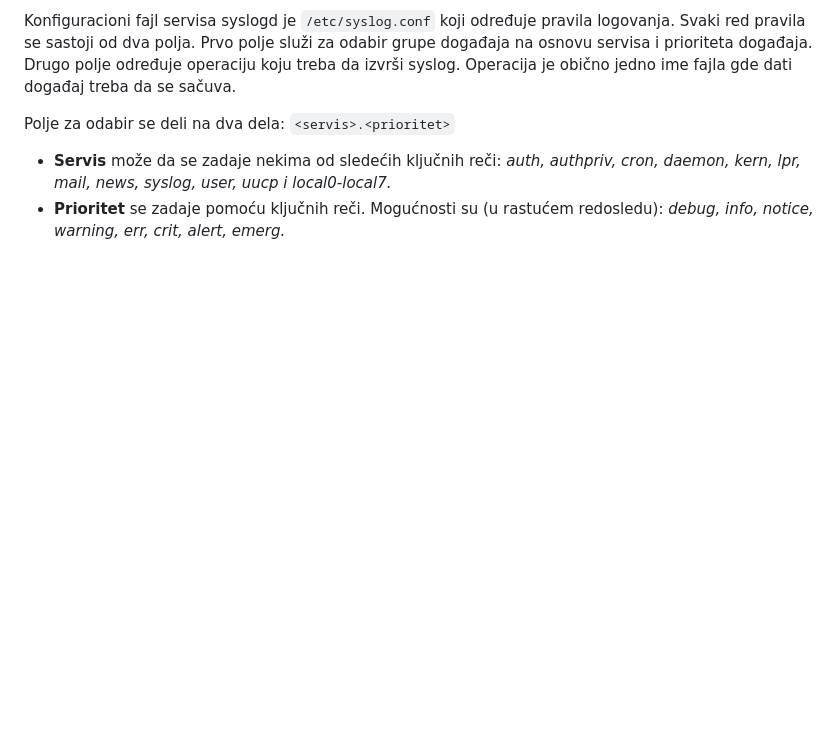
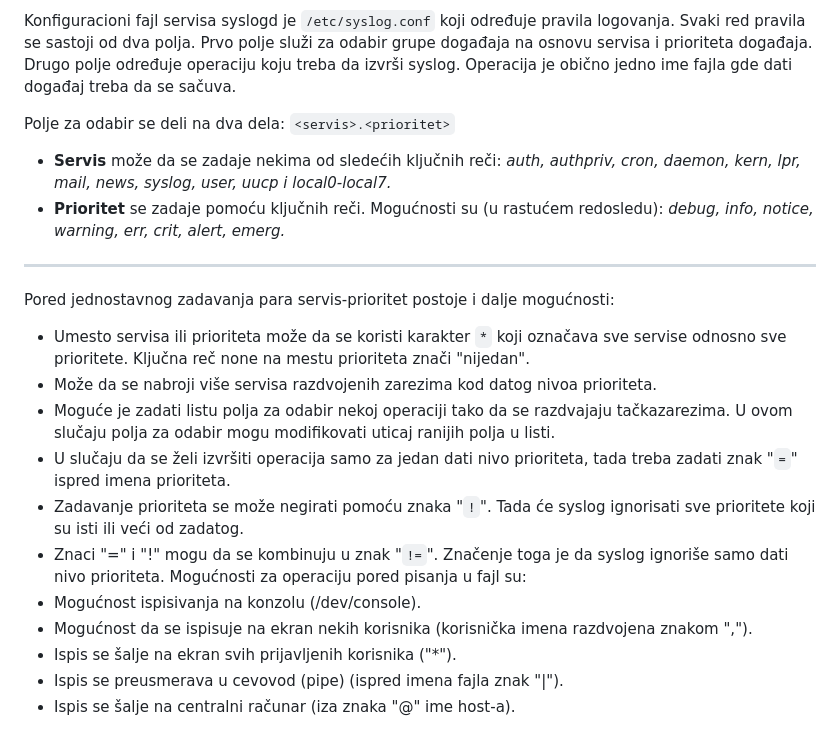
Before and after one commit to stepan323446/vts, a Markdown page: operativni/#general/run levels i logs.md, the part around the change. Drawn GitHub-style; blank space fills up the shorter version.

Commit message:
Added: OS Kol. 3

```diff
--- a/operativni/#general/run levels i logs.md
+++ b/operativni/#general/run levels i logs.md
@@ -55,3 +55,19 @@ Konfiguracioni fajl servisa syslogd je `/etc/syslog.conf` koji određuje pravila
 Polje za odabir se deli na dva dela: `<servis>.<prioritet>`
 * **Servis** može da se zadaje nekima od sledećih ključnih reči: *auth, authpriv, cron, daemon, kern, lpr, mail, news, syslog, user, uucp i local0-local7.*
 * **Prioritet** se zadaje pomoću ključnih reči. Mogućnosti su (u rastućem redosledu): *debug, info, notice, warning, err, crit, alert, emerg.*
+
+___
+
+Pored jednostavnog zadavanja para servis-prioritet postoje i dalje mogućnosti:
+- Umesto servisa ili prioriteta može da se koristi karakter `*` koji označava sve servise odnosno sve prioritete. Ključna reč none na mestu prioriteta znači "nijedan".
+- Može da se nabroji više servisa razdvojenih zarezima kod datog nivoa prioriteta.
+- Moguće je zadati listu polja za odabir nekoj operaciji tako da se razdvajaju tačkazarezima. U ovom slučaju polja za odabir mogu modifikovati uticaj ranijih polja u listi.
+- U slučaju da se želi izvršiti operacija samo za jedan dati nivo prioriteta, tada treba zadati znak "`=`" ispred imena prioriteta.
+- Zadavanje prioriteta se može negirati pomoću znaka "`!`". Tada će syslog ignorisati sve prioritete koji su isti ili veći od zadatog.
+- Znaci "=" i "!" mogu da se kombinuju u znak "`!=`". Značenje toga je da syslog ignoriše samo dati nivo prioriteta.
+Mogućnosti za operaciju pored pisanja u fajl su:
+- Mogućnost ispisivanja na konzolu (/dev/console).
+- Mogućnost da se ispisuje na ekran nekih korisnika (korisnička imena razdvojena znakom ",").
+- Ispis se šalje na ekran svih prijavljenih korisnika ("*").
+- Ispis se preusmerava u cevovod (pipe) (ispred imena fajla znak "|").
+- Ispis se šalje na centralni računar (iza znaka "@" ime host-a).
```
Also changed, not shown: operativni/#general/particiji.md (+1 -0 lines).
